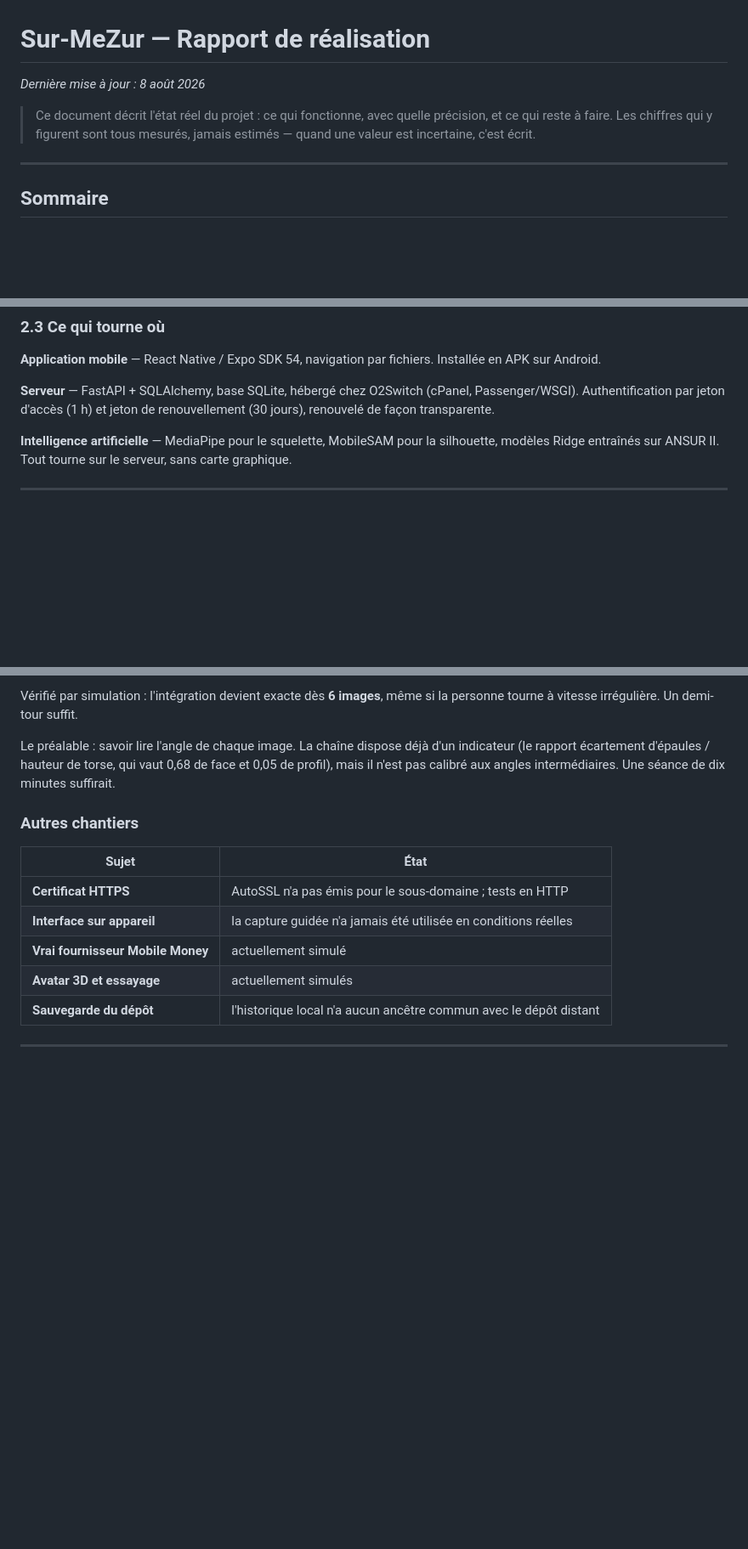
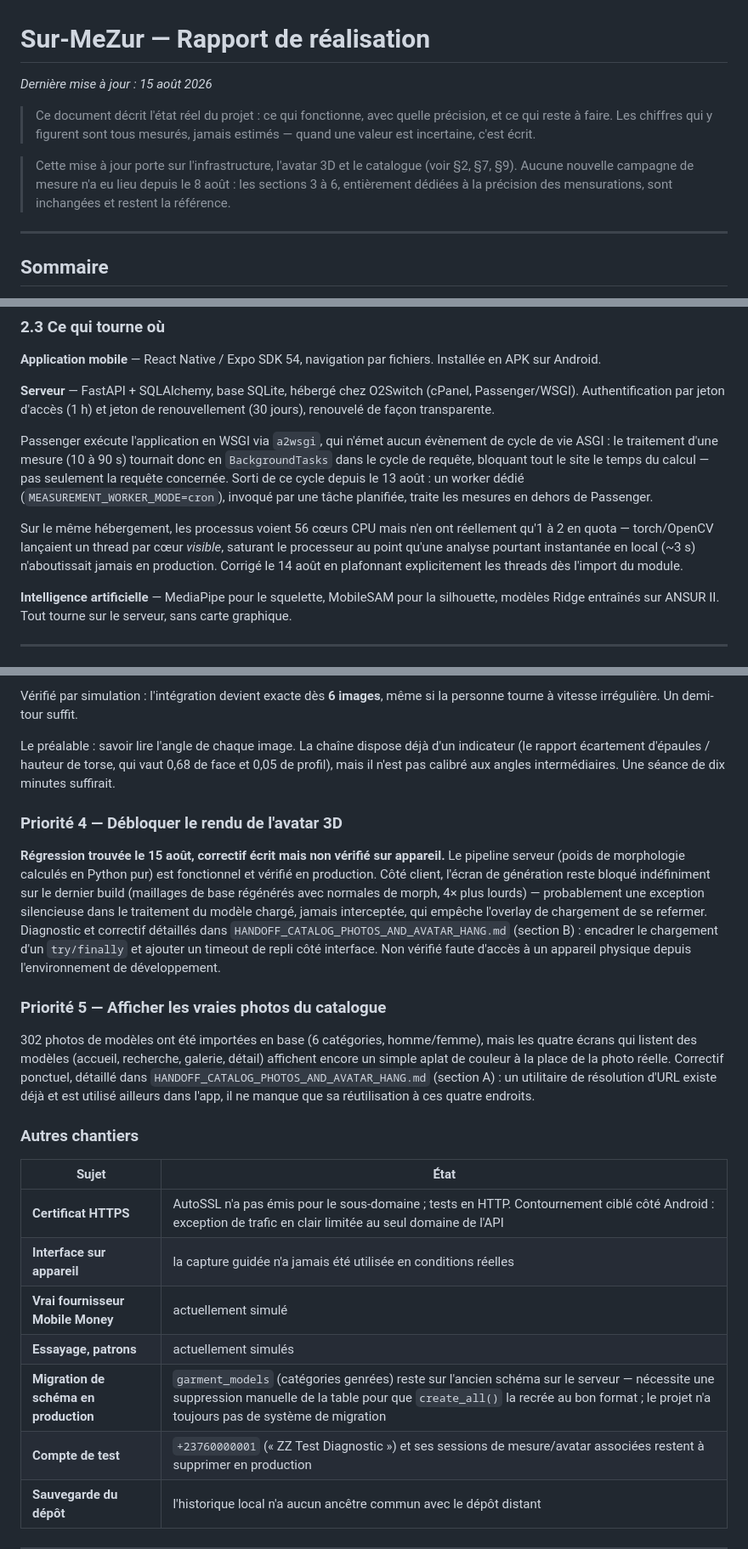
Before and after one commit to TCHOUANANG-dimitri/Sur-MeZur, a Markdown page: RAPPORT_PROJET.md, 3 parts joined by grey strips. Shown at 85% size. Drawn GitHub-style; blank space fills up the shorter version.

Commit message:
Met a jour le rapport de projet (avatar, catalogue, infrastructure)
Co-Authored-By: Claude Sonnet 5 <noreply@anthropic.com>

```diff
--- a/RAPPORT_PROJET.md
+++ b/RAPPORT_PROJET.md
@@ -1,10 +1,15 @@
 # Sur-MeZur — Rapport de réalisation
 
-*Dernière mise à jour : 8 août 2026*
+*Dernière mise à jour : 15 août 2026*
 
 > Ce document décrit l'état réel du projet : ce qui fonctionne, avec quelle
 > précision, et ce qui reste à faire. Les chiffres qui y figurent sont tous
 > mesurés, jamais estimés — quand une valeur est incertaine, c'est écrit.
+
+> Cette mise à jour porte sur l'infrastructure, l'avatar 3D et le catalogue
+> (voir §2, §7, §9). Aucune nouvelle campagne de mesure n'a eu lieu depuis le
+> 8 août : les sections 3 à 6, entièrement dédiées à la précision des
+> mensurations, sont inchangées et restent la référence.
 
 ---
 
@@ -75,6 +82,19 @@ Installée en APK sur Android.
 **Serveur** — FastAPI + SQLAlchemy, base SQLite, hébergé chez O2Switch
 (cPanel, Passenger/WSGI). Authentification par jeton d'accès (1 h) et jeton de
 renouvellement (30 jours), renouvelé de façon transparente.
+
+Passenger exécute l'application en WSGI via `a2wsgi`, qui n'émet aucun
+évènement de cycle de vie ASGI : le traitement d'une mesure (10 à 90 s)
+tournait donc en `BackgroundTasks` dans le cycle de requête, bloquant tout le
+site le temps du calcul — pas seulement la requête concernée. Sorti de ce
+cycle depuis le 13 août : un worker dédié (`MEASUREMENT_WORKER_MODE=cron`),
+invoqué par une tâche planifiée, traite les mesures en dehors de Passenger.
+
+Sur le même hébergement, les processus voient 56 cœurs CPU mais n'en ont
+réellement qu'1 à 2 en quota — torch/OpenCV lançaient un thread par cœur
+*visible*, saturant le processeur au point qu'une analyse pourtant instantanée
+en local (~3 s) n'aboutissait jamais en production. Corrigé le 14 août en
+plafonnant explicitement les threads dès l'import du module.
 
 **Intelligence artificielle** — MediaPipe pour le squelette, MobileSAM pour la
 silhouette, modèles Ridge entraînés sur ANSUR II. Tout tourne sur le serveur,
@@ -382,14 +402,40 @@ indicateur (le rapport écartement d'épaules / hauteur de torse, qui vaut 0,68
 de face et 0,05 de profil), mais il n'est pas calibré aux angles
 intermédiaires. Une séance de dix minutes suffirait.
 
+### Priorité 4 — Débloquer le rendu de l'avatar 3D
+
+**Régression trouvée le 15 août, correctif écrit mais non vérifié sur
+appareil.** Le pipeline serveur (poids de morphologie calculés en Python pur)
+est fonctionnel et vérifié en production. Côté client, l'écran de génération
+reste bloqué indéfiniment sur le dernier build (maillages de base
+régénérés avec normales de morph, 4× plus lourds) — probablement une
+exception silencieuse dans le traitement du modèle chargé, jamais
+interceptée, qui empêche l'overlay de chargement de se refermer. Diagnostic
+et correctif détaillés dans `HANDOFF_CATALOG_PHOTOS_AND_AVATAR_HANG.md`
+(section B) : encadrer le chargement d'un `try/finally` et ajouter un
+timeout de repli côté interface. Non vérifié faute d'accès à un appareil
+physique depuis l'environnement de développement.
+
+### Priorité 5 — Afficher les vraies photos du catalogue
+
+302 photos de modèles ont été importées en base (6 catégories, homme/femme),
+mais les quatre écrans qui listent des modèles (accueil, recherche, galerie,
+détail) affichent encore un simple aplat de couleur à la place de la photo
+réelle. Correctif ponctuel, détaillé dans
+`HANDOFF_CATALOG_PHOTOS_AND_AVATAR_HANG.md` (section A) : un utilitaire de
+résolution d'URL existe déjà et est utilisé ailleurs dans l'app, il ne
+manque que sa réutilisation à ces quatre endroits.
+
 ### Autres chantiers
 
 | Sujet | État |
 |---|---|
-| **Certificat HTTPS** | AutoSSL n'a pas émis pour le sous-domaine ; tests en HTTP |
+| **Certificat HTTPS** | AutoSSL n'a pas émis pour le sous-domaine ; tests en HTTP. Contournement ciblé côté Android : exception de trafic en clair limitée au seul domaine de l'API |
 | **Interface sur appareil** | la capture guidée n'a jamais été utilisée en conditions réelles |
 | **Vrai fournisseur Mobile Money** | actuellement simulé |
-| **Avatar 3D et essayage** | actuellement simulés |
+| **Essayage, patrons** | actuellement simulés |
+| **Migration de schéma en production** | `garment_models` (catégories genrées) reste sur l'ancien schéma sur le serveur — nécessite une suppression manuelle de la table pour que `create_all()` la recrée au bon format ; le projet n'a toujours pas de système de migration |
+| **Compte de test** | `+23760000001` (« ZZ Test Diagnostic ») et ses sessions de mesure/avatar associées restent à supprimer en production |
 | **Sauvegarde du dépôt** | l'historique local n'a aucun ancêtre commun avec le dépôt distant |
 
 ---
```
Also changed, not shown: other parts of RAPPORT_PROJET.md (+22 -2 lines).
